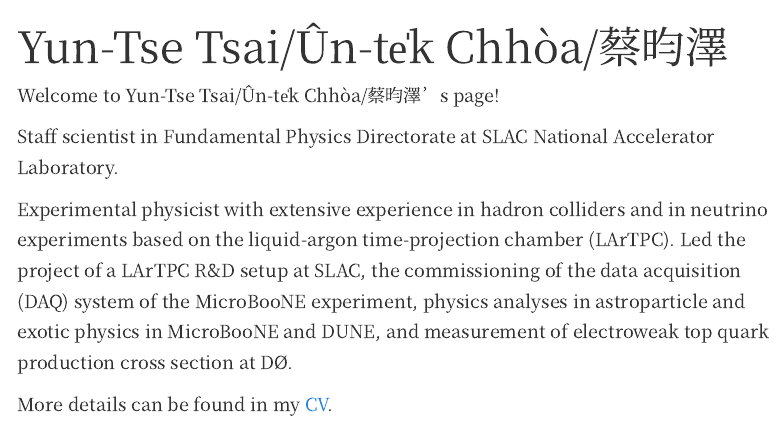
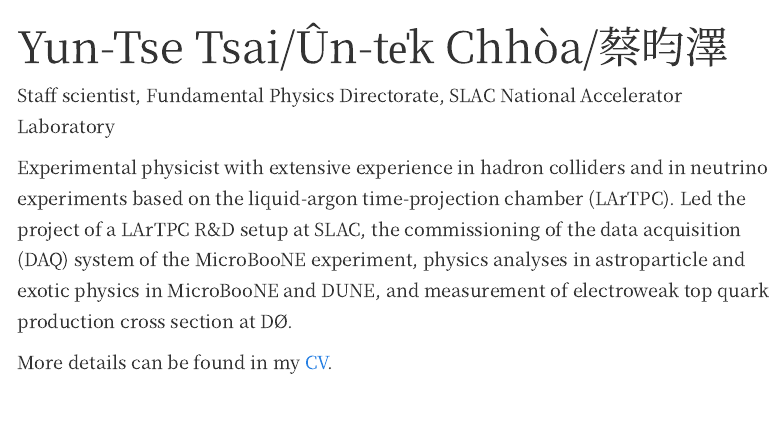
Before and after one commit to yuntsebaryon/yuntsebaryon.github.io, a Quarto document (index.qmd): the page in a window 1100 px wide, from its top. Rendered offline with R 4.5, knitr and Pandoc in place of Quarto, with nearby package versions; menus at the side of the page are left out.

Commit message:
slightly modify the intro page

```diff
--- a/index.qmd
+++ b/index.qmd
@@ -2,9 +2,7 @@
 title: "Yun-Tse Tsai/Ûn-te̍k Chhòa/蔡昀澤"
 ---
 
-Welcome to Yun-Tse Tsai/Ûn-te̍k Chhòa/蔡昀澤's page!
-
-Staff scientist in Fundamental Physics Directorate at SLAC National Accelerator Laboratory.
+Staff scientist, Fundamental Physics Directorate, SLAC National Accelerator Laboratory
 
 Experimental physicist with extensive experience in hadron colliders and in neutrino experiments
 based on the liquid-argon time-projection chamber (LArTPC). Led the project of a LArTPC R&D
```
